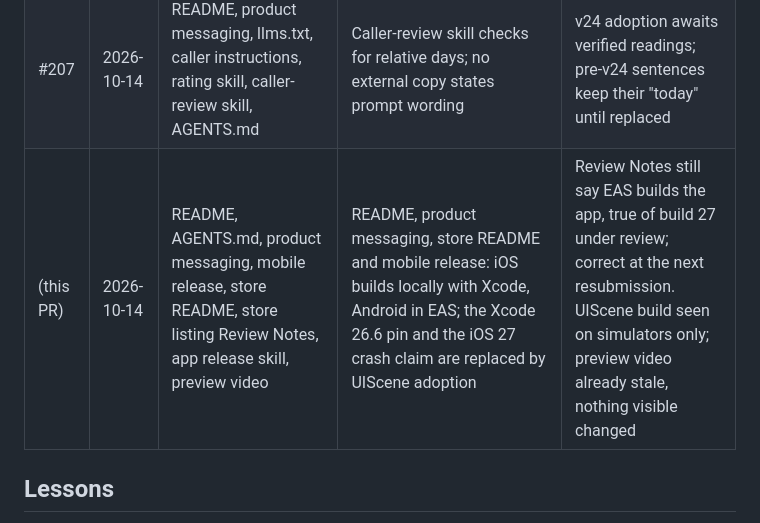
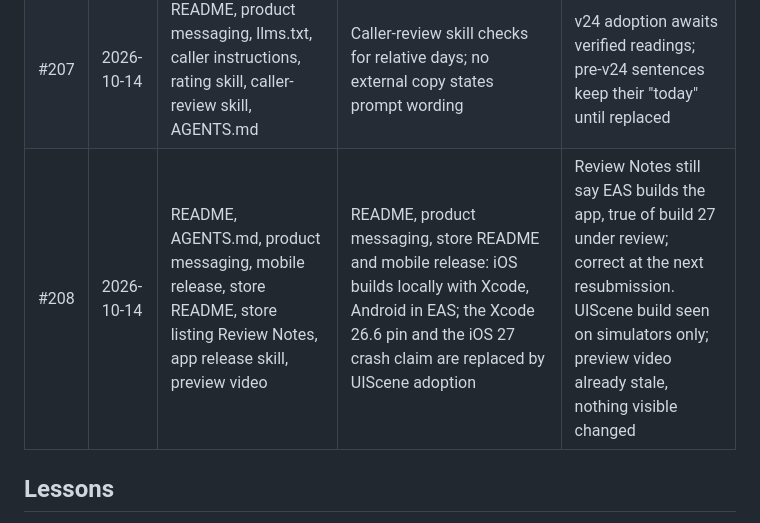
Before and after one commit to astrojams1/newsworthy, a Markdown page: docs/copy-reviews/ledger.md, the part around the change. GitHub-like rendering.

Commit message:
Number the copy review row #208
Co-Authored-By: Claude Opus 5.5 <noreply@anthropic.com>

```diff
--- a/docs/copy-reviews/ledger.md
+++ b/docs/copy-reviews/ledger.md
@@ -22,7 +22,7 @@ Reviews before 2026-10-01 were recorded only in their PR descriptions.
 | #205 | 2026-10-12 | App release skill | None needed: agent guidance only, claims taken from the build 27 records | None |
 | #206 | 2026-10-14 | README, product messaging, llms.txt, caller instructions, rating skill, caller-review skill, AGENTS.md | Caller-review skill checks that a preview says what it will settle; no external copy states prompt wording | v23 adoption awaits verified readings; the judge still marks a preview "New:" |
 | #207 | 2026-10-14 | README, product messaging, llms.txt, caller instructions, rating skill, caller-review skill, AGENTS.md | Caller-review skill checks for relative days; no external copy states prompt wording | v24 adoption awaits verified readings; pre-v24 sentences keep their "today" until replaced |
-| (this PR) | 2026-10-14 | README, AGENTS.md, product messaging, mobile release, store README, store listing Review Notes, app release skill, preview video | README, product messaging, store README and mobile release: iOS builds locally with Xcode, Android in EAS; the Xcode 26.6 pin and the iOS 27 crash claim are replaced by UIScene adoption | Review Notes still say EAS builds the app, true of build 27 under review; correct at the next resubmission. UIScene build seen on simulators only; preview video already stale, nothing visible changed |
+| #208 | 2026-10-14 | README, AGENTS.md, product messaging, mobile release, store README, store listing Review Notes, app release skill, preview video | README, product messaging, store README and mobile release: iOS builds locally with Xcode, Android in EAS; the Xcode 26.6 pin and the iOS 27 crash claim are replaced by UIScene adoption | Review Notes still say EAS builds the app, true of build 27 under review; correct at the next resubmission. UIScene build seen on simulators only; preview video already stale, nothing visible changed |
 
 ## Lessons
 
```
